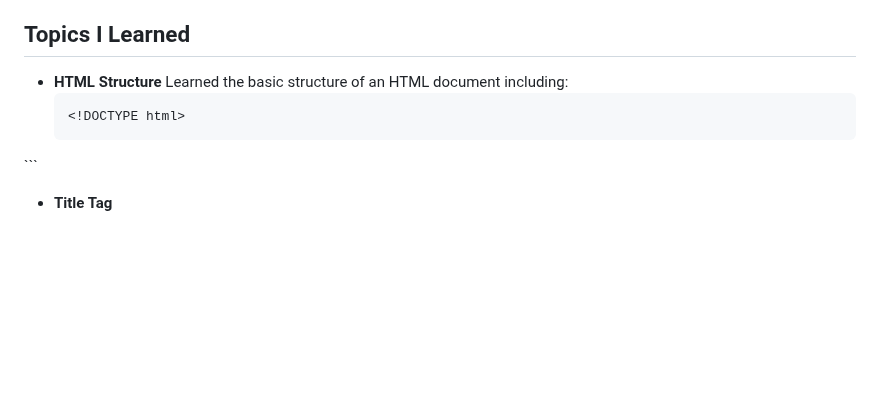
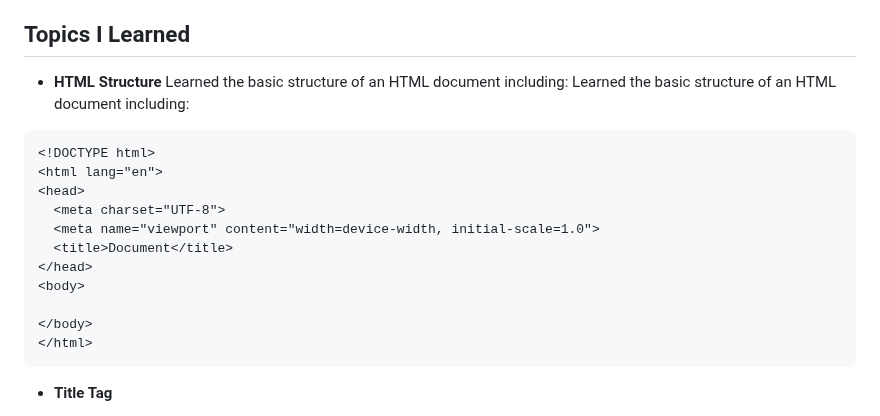
Before and after one commit to Himel738/FullStackWeb_B210101004, a Markdown page: README.md, the part around the change. Rendered like a GitHub page; blank space fills up the shorter version.

Commit message:
Improve HTML structure example in README
Updated HTML structure example in README.

````diff
--- a/README.md
+++ b/README.md
@@ -100,8 +100,10 @@ Today I learned the basic structure of an HTML webpage and how different parts o
 
 * **HTML Structure**
   Learned the basic structure of an HTML document including:
-  ```
-  <!DOCTYPE html>
+  Learned the basic structure of an HTML document including:
+
+```html
+<!DOCTYPE html>
 <html lang="en">
 <head>
   <meta charset="UTF-8">
````
